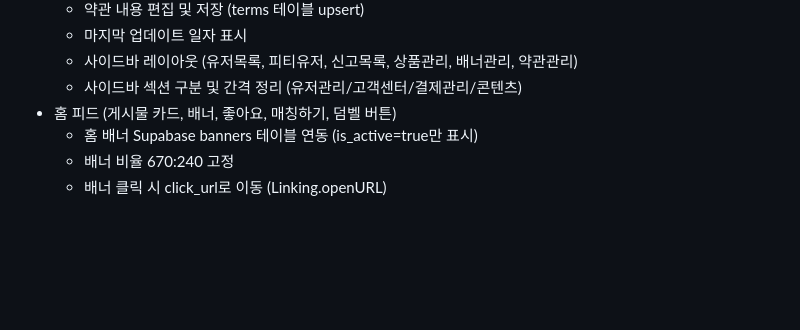
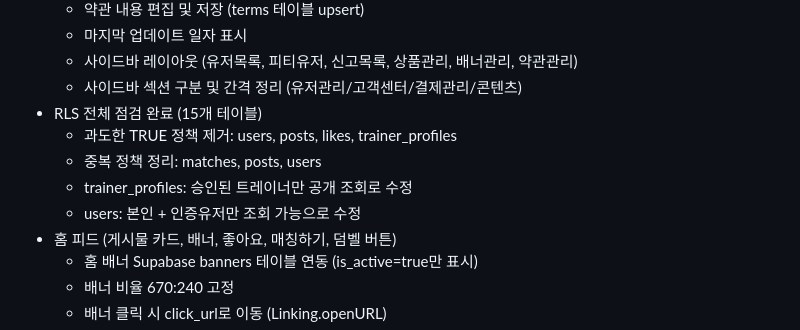
Before and after one commit to fitting0607-blip/fitting, a Markdown page: CONTEXT.md, the part around the change. Drawn GitHub-style; blank space fills up the shorter version.

Commit message:
feat: Complete RLS review across 15 tables, refine policies for users, posts, likes, and trainer_profiles

```diff
--- a/CONTEXT.md
+++ b/CONTEXT.md
@@ -54,6 +54,11 @@
   - 마지막 업데이트 일자 표시
   - 사이드바 레이아웃 (유저목록, 피티유저, 신고목록, 상품관리, 배너관리, 약관관리)
   - 사이드바 섹션 구분 및 간격 정리 (유저관리/고객센터/결제관리/콘텐츠)
+- RLS 전체 점검 완료 (15개 테이블)
+  - 과도한 TRUE 정책 제거: users, posts, likes, trainer_profiles
+  - 중복 정책 정리: matches, posts, users
+  - trainer_profiles: 승인된 트레이너만 공개 조회로 수정
+  - users: 본인 + 인증유저만 조회 가능으로 수정
 - 홈 피드 (게시물 카드, 배너, 좋아요, 매칭하기, 덤벨 버튼)
   - 홈 배너 Supabase banners 테이블 연동 (is_active=true만 표시)
   - 배너 비율 670:240 고정
```
